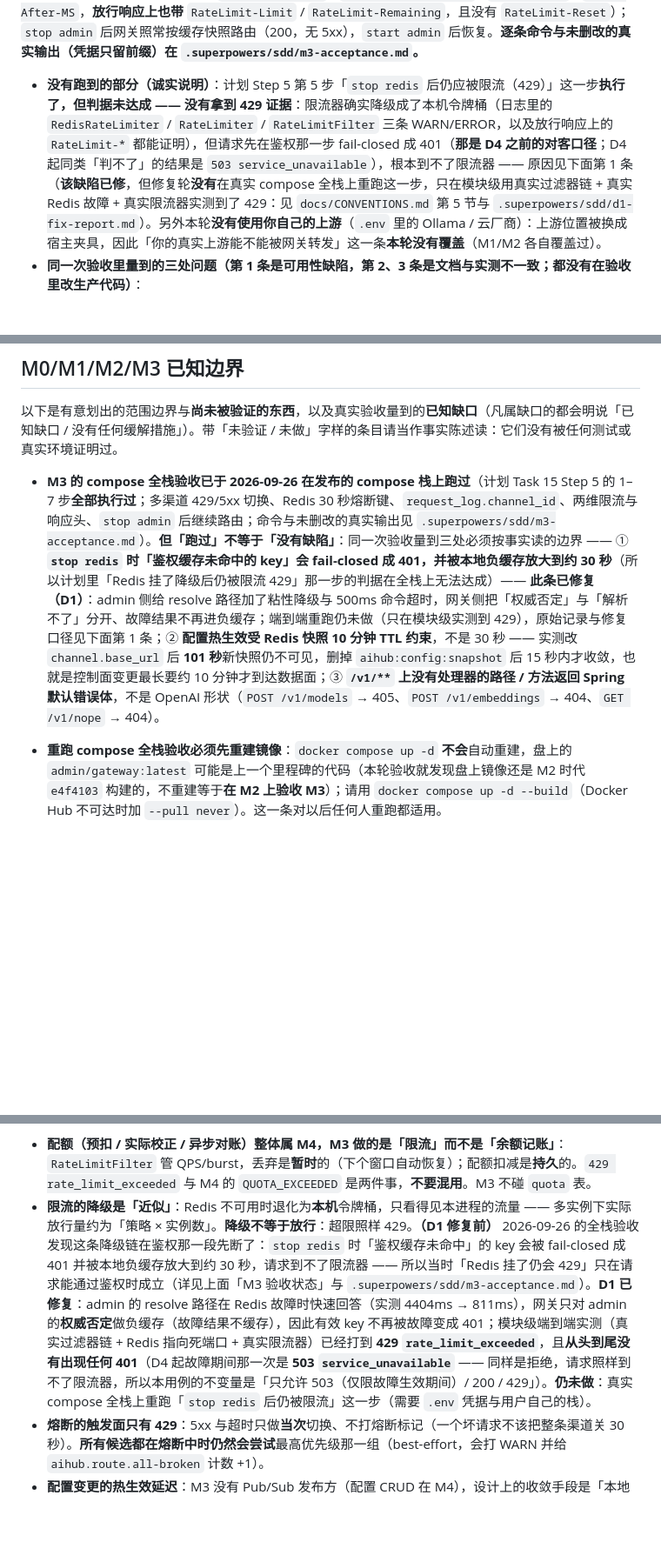
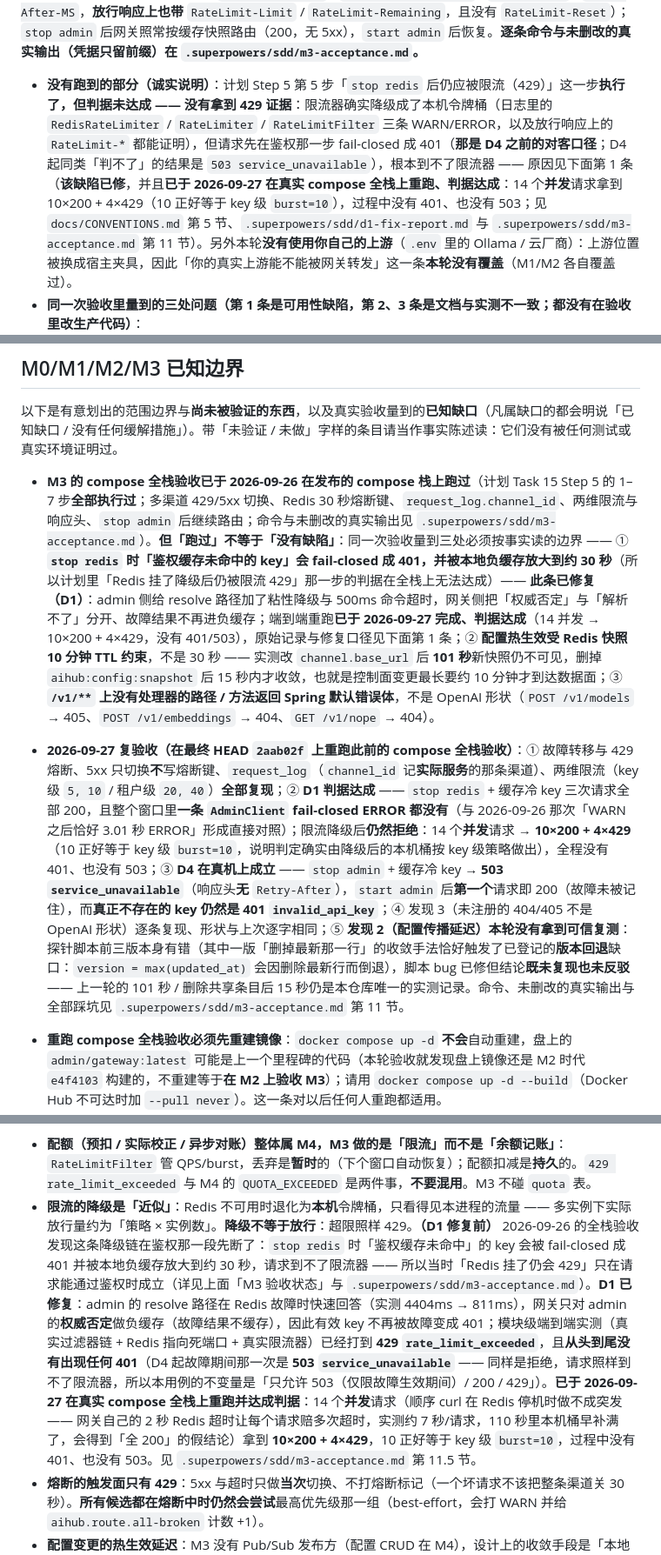
Before and after one commit to 7641751/aihub-platform, a Markdown page: README.md, 3 parts joined by grey strips. Shown at 87% size. GitHub-like rendering; blank space fills up the shorter version.

Commit message:
docs: record the 2026-09-27 compose re-acceptance (D1 criterion met, D4 verified on the stack)
The three tracked-doc claims that the stack re-run had NOT been done are no longer true, so they are replaced with what was actually measured on the final HEAD (2aab02f): the D1 criterion that was open since the M3 acceptance is met (cold key authenticates through a Redis outage; 14 concurrent requests -> 10x200 + 4x429 with no 401 and no 503, where 10 is exactly the key-level burst), and the D4 ruling holds on the real stack (stop admin + cold key -> 503 service_unavailable, first request after start admin -> 200, genuinely unknown key -> still 401). Also records the methodological trap that made a sequential curl burst produce a false all-200 result, and that the D2 propagation-latency figure was neither reproduced nor refuted this round (my probe was wrong in three successive versions).

```diff
--- a/README.md
+++ b/README.md
@@ -31,5 +31,5 @@
 
 **第二层（2026-09-26 在发布的 compose 全栈上实测：真实 admin + gateway + MySQL + Redis + RabbitMQ）**：计划 Task 15 Step 5 的 1–7 步**全部跑过**。上游用宿主机上自建的两个夹具替代（一只只回 429、一只正常 OpenAI 兼容且支持 SSE；脚本在 gitignored 的 `.superpowers/m3-acceptance/` 里，**不进仓库**），演示渠道的 `base_url` 被指到夹具上。实测结论：429 渠道 → 切到备用渠道拿到 200，且 Redis 出现 `aihub:channel:circuit:1 = OPEN`（TTL 27 秒）；紧接着的第二次请求**不再打** 429 渠道（夹具计数 1 → 1）；5xx 只做当次切换、**不写熔断键**；`request_log.channel_id` 记的是**实际服务**的那条备用渠道，`request_id` 与客户端看到的 `x-request-id` 逐字符相同、token 数与上游响应的 `usage` 一致；流式（`stream:true`）走 SSE 到 `data: [DONE]` 且 `ttft_ms` 有值；限流按 key 级 5/10 生效（12×200 + 8×429，429 是 OpenAI 形状并带 `RateLimit-Limit` / `RateLimit-Remaining` / `Retry-After` / `Retry-After-MS`，**放行响应上也带** `RateLimit-Limit` / `RateLimit-Remaining`，且没有 `RateLimit-Reset`）；`stop admin` 后网关照常按缓存快照路由（200，无 5xx），`start admin` 后恢复。**逐条命令与未删改的真实输出（凭据只留前缀）在 `.superpowers/sdd/m3-acceptance.md`。**
 
-- **没有跑到的部分（诚实说明）**：计划 Step 5 第 5 步「`stop redis` 后仍应被限流（429）」这一步**执行了，但判据未达成 —— 没有拿到 429 证据**：限流器确实降级成了本机令牌桶（日志里的 `RedisRateLimiter` / `RateLimiter` / `RateLimitFilter` 三条 WARN/ERROR，以及放行响应上的 `RateLimit-*` 都能证明），但请求先在鉴权那一步 fail-closed 成 401（**那是 D4 之前的对客口径**；D4 起同类「判不了」的结果是 `503 service_unavailable`），根本到不了限流器 —— 原因见下面第 1 条（**该缺陷已修**，但修复轮**没有**在真实 compose 全栈上重跑这一步，只在模块级用真实过滤器链 + 真实 Redis 故障 + 真实限流器实测到了 429：见 `docs/CONVENTIONS.md` 第 5 节与 `.superpowers/sdd/d1-fix-report.md`）。另外本轮**没有使用你自己的上游**（`.env` 里的 Ollama / 云厂商）：上游位置被换成宿主夹具，因此「你的真实上游能不能被网关转发」这一条**本轮没有覆盖**（M1/M2 各自覆盖过）。
+- **没有跑到的部分（诚实说明）**：计划 Step 5 第 5 步「`stop redis` 后仍应被限流（429）」这一步**执行了，但判据未达成 —— 没有拿到 429 证据**：限流器确实降级成了本机令牌桶（日志里的 `RedisRateLimiter` / `RateLimiter` / `RateLimitFilter` 三条 WARN/ERROR，以及放行响应上的 `RateLimit-*` 都能证明），但请求先在鉴权那一步 fail-closed 成 401（**那是 D4 之前的对客口径**；D4 起同类「判不了」的结果是 `503 service_unavailable`），根本到不了限流器 —— 原因见下面第 1 条（**该缺陷已修**，并且**已于 2026-09-27 在真实 compose 全栈上重跑、判据达成**：14 个**并发**请求拿到 10×200 + 4×429（10 正好等于 key 级 `burst=10`），过程中没有 401、也没有 503；见 `docs/CONVENTIONS.md` 第 5 节、`.superpowers/sdd/d1-fix-report.md` 与 `.superpowers/sdd/m3-acceptance.md` 第 11 节）。另外本轮**没有使用你自己的上游**（`.env` 里的 Ollama / 云厂商）：上游位置被换成宿主夹具，因此「你的真实上游能不能被网关转发」这一条**本轮没有覆盖**（M1/M2 各自覆盖过）。
 - **同一次验收里量到的三处问题（第 1 条是可用性缺陷，第 2、3 条是文档与实测不一致；都没有在验收里改生产代码）**：
@@ -46,7 +46,8 @@
 
 以下是有意划出的范围边界与**尚未被验证的东西**，以及真实验收量到的**已知缺口**（凡属缺口的都会明说「已知缺口 / 没有任何缓解措施」）。带「未验证 / 未做」字样的条目请当作事实陈述读：它们没有被任何测试或真实环境证明过。
 
-- **M3 的 compose 全栈验收已于 2026-09-26 在发布的 compose 栈上跑过**（计划 Task 15 Step 5 的 1–7 步**全部执行过**；多渠道 429/5xx 切换、Redis 30 秒熔断键、`request_log.channel_id`、两维限流与响应头、`stop admin` 后继续路由；命令与未删改的真实输出见 `.superpowers/sdd/m3-acceptance.md`）。**但「跑过」不等于「没有缺陷」**：同一次验收量到三处必须按事实读的边界 —— ① **`stop redis` 时「鉴权缓存未命中的 key」会 fail-closed 成 401，并被本地负缓存放大到约 30 秒**（所以计划里「Redis 挂了降级后仍被限流 429」那一步的判据在全栈上无法达成）—— **此条已修复（D1）**：admin 侧给 resolve 路径加了粘性降级与 500ms 命令超时，网关侧把「权威否定」与「解析不了」分开、故障结果不再进负缓存；端到端重跑仍未做（只在模块级实测到 429），原始记录与修复口径见下面第 1 条；② **配置热生效受 Redis 快照 10 分钟 TTL 约束**，不是 30 秒 —— 实测改 `channel.base_url` 后 **101 秒**新快照仍不可见，删掉 `aihub:config:snapshot` 后 15 秒内才收敛，也就是控制面变更最长要约 10 分钟才到达数据面；③ **`/v1/**` 上没有处理器的路径 / 方法返回 Spring 默认错误体**，不是 OpenAI 形状（`POST /v1/models` → 405、`POST /v1/embeddings` → 404、`GET /v1/nope` → 404）。
+- **M3 的 compose 全栈验收已于 2026-09-26 在发布的 compose 栈上跑过**（计划 Task 15 Step 5 的 1–7 步**全部执行过**；多渠道 429/5xx 切换、Redis 30 秒熔断键、`request_log.channel_id`、两维限流与响应头、`stop admin` 后继续路由；命令与未删改的真实输出见 `.superpowers/sdd/m3-acceptance.md`）。**但「跑过」不等于「没有缺陷」**：同一次验收量到三处必须按事实读的边界 —— ① **`stop redis` 时「鉴权缓存未命中的 key」会 fail-closed 成 401，并被本地负缓存放大到约 30 秒**（所以计划里「Redis 挂了降级后仍被限流 429」那一步的判据在全栈上无法达成）—— **此条已修复（D1）**：admin 侧给 resolve 路径加了粘性降级与 500ms 命令超时，网关侧把「权威否定」与「解析不了」分开、故障结果不再进负缓存；端到端重跑**已于 2026-09-27 完成、判据达成**（14 并发 → 10×200 + 4×429，没有 401/503），原始记录与修复口径见下面第 1 条；② **配置热生效受 Redis 快照 10 分钟 TTL 约束**，不是 30 秒 —— 实测改 `channel.base_url` 后 **101 秒**新快照仍不可见，删掉 `aihub:config:snapshot` 后 15 秒内才收敛，也就是控制面变更最长要约 10 分钟才到达数据面；③ **`/v1/**` 上没有处理器的路径 / 方法返回 Spring 默认错误体**，不是 OpenAI 形状（`POST /v1/models` → 405、`POST /v1/embeddings` → 404、`GET /v1/nope` → 404）。
+- **2026-09-27 复验收（在最终 HEAD `2aab02f` 上重跑此前的 compose 全栈验收）**：① 故障转移与 429 熔断、5xx 只切换**不**写熔断键、`request_log`（`channel_id` 记**实际服务**的那条渠道）、两维限流（key 级 `5, 10` / 租户级 `20, 40`）**全部复现**；② **D1 判据达成** —— `stop redis` + 缓存冷 key 三次请求全部 200，且整个窗口里**一条 `AdminClient` fail-closed ERROR 都没有**（与 2026-09-26 那次「WARN 之后恰好 3.01 秒 ERROR」形成直接对照）；限流降级后**仍然拒绝**：14 个**并发**请求 → **10×200 + 4×429**（10 正好等于 key 级 `burst=10`，说明判定确实由降级后的本机桶按 key 级策略做出），全程没有 401、也没有 503；③ **D4 在真机上成立** —— `stop admin` + 缓存冷 key → **503 `service_unavailable`**（响应头**无** `Retry-After`），`start admin` 后**第一个**请求即 200（故障未被记住），而**真正不存在的 key 仍然是 401 `invalid_api_key`**；④ 发现 3（未注册的 404/405 不是 OpenAI 形状）逐条复现、形状与上次逐字相同；⑤ **发现 2（配置传播延迟）本轮没有拿到可信复测**：探针脚本前三版本身有错（其中一版「删掉最新那一行」的收敛手法恰好触发了已登记的**版本回退**缺口：`version = max(updated_at)` 会因删除最新行而倒退），脚本 bug 已修但结论**既未复现也未反驳** —— 上一轮的 101 秒 / 删除共享条目后 15 秒仍是本仓库唯一的实测记录。命令、未删改的真实输出与全部踩坑见 `.superpowers/sdd/m3-acceptance.md` 第 11 节。
 - **重跑 compose 全栈验收必须先重建镜像**：`docker compose up -d` **不会**自动重建，盘上的 `admin/gateway:latest` 可能是上一个里程碑的代码（本轮验收就发现盘上镜像还是 M2 时代 `e4f4103` 构建的，不重建等于**在 M2 上验收 M3**）；请用 `docker compose up -d --build`（Docker Hub 不可达时加 `--pull never`）。这一条对以后任何人重跑都适用。
 
 - `/healthz` 会返回组件明细且不鉴权，等控制面鉴权落地后会一并收紧。
@@ -80,7 +81,7 @@ M2 新增的边界：
 M3 新增的边界：
 
 - **配额（预扣 / 实际校正 / 异步对账）整体属 M4，M3 做的是「限流」而不是「余额记账」**：`RateLimitFilter` 管 QPS/burst，丢弃是**暂时**的（下个窗口自动恢复）；配额扣减是**持久**的。`429 rate_limit_exceeded` 与 M4 的 `QUOTA_EXCEEDED` 是两件事，**不要混用**。M3 不碰 `quota` 表。
-- **限流的降级是「近似」**：Redis 不可用时退化为**本机**令牌桶，只看得见本进程的流量 —— 多实例下实际放行量约为「策略 × 实例数」。**降级不等于放行**：超限照样 429。**（D1 修复前）** 2026-09-26 的全栈验收发现这条降级链在鉴权那一段先断了：`stop redis` 时「鉴权缓存未命中」的 key 会被 fail-closed 成 401 并被本地负缓存放大到约 30 秒，请求到不了限流器 —— 所以当时「Redis 挂了仍会 429」只在请求能通过鉴权时成立（详见上面「M3 验收状态」与 `.superpowers/sdd/m3-acceptance.md`）。**D1 已修复**：admin 的 resolve 路径在 Redis 故障时快速回答（实测 4404ms → 811ms），网关只对 admin 的**权威否定**做负缓存（故障结果不缓存），因此有效 key 不再被故障变成 401；模块级端到端实测（真实过滤器链 + Redis 指向死端口 + 真实限流器）已经打到 **429 `rate_limit_exceeded`**，且**从头到尾没有出现任何 401**（D4 起故障期间那一次是 **503 `service_unavailable`** —— 同样是拒绝，请求照样到不了限流器，所以本用例的不变量是「只允许 503（仅限故障生效期间）/ 200 / 429」）。**仍未做**：真实 compose 全栈上重跑「`stop redis` 后仍被限流」这一步（需要 `.env` 凭据与用户自己的栈）。
+- **限流的降级是「近似」**：Redis 不可用时退化为**本机**令牌桶，只看得见本进程的流量 —— 多实例下实际放行量约为「策略 × 实例数」。**降级不等于放行**：超限照样 429。**（D1 修复前）** 2026-09-26 的全栈验收发现这条降级链在鉴权那一段先断了：`stop redis` 时「鉴权缓存未命中」的 key 会被 fail-closed 成 401 并被本地负缓存放大到约 30 秒，请求到不了限流器 —— 所以当时「Redis 挂了仍会 429」只在请求能通过鉴权时成立（详见上面「M3 验收状态」与 `.superpowers/sdd/m3-acceptance.md`）。**D1 已修复**：admin 的 resolve 路径在 Redis 故障时快速回答（实测 4404ms → 811ms），网关只对 admin 的**权威否定**做负缓存（故障结果不缓存），因此有效 key 不再被故障变成 401；模块级端到端实测（真实过滤器链 + Redis 指向死端口 + 真实限流器）已经打到 **429 `rate_limit_exceeded`**，且**从头到尾没有出现任何 401**（D4 起故障期间那一次是 **503 `service_unavailable`** —— 同样是拒绝，请求照样到不了限流器，所以本用例的不变量是「只允许 503（仅限故障生效期间）/ 200 / 429」）。**已于 2026-09-27 在真实 compose 全栈上重跑并达成判据**：14 个**并发**请求（顺序 curl 在 Redis 停机时做不成突发 —— 网关自己的 2 秒 Redis 超时让每个请求赔多次超时，实测约 7 秒/请求，110 秒里本机桶早补满了，会得到「全 200」的假结论）拿到 **10×200 + 4×429**，10 正好等于 key 级 `burst=10`，过程中没有 401、也没有 503。见 `.superpowers/sdd/m3-acceptance.md` 第 11.5 节。
 - **熔断的触发面只有 429**：5xx 与超时只做**当次**切换、不打熔断标记（一个坏请求不该把整条渠道关 30 秒）。**所有候选都在熔断中时仍然会尝试**最高优先级那一组（best-effort，会打 WARN 并给 `aihub.route.all-broken` 计数 +1）。
 - **配置变更的热生效延迟**：M3 没有 Pub/Sub 发布方（配置 CRUD 在 M4），设计上的收敛手段是「本地 TTL 30 秒 + 快照 `version` 比对」。**但实测的有效延迟不是 30 秒**：本地副本 30 秒过期之后，网关读到的是 Redis 里那份**同版本的旧快照**并采用它，只有共享条目也消失（Redis 快照 TTL **10 分钟**到期、或 Redis 不可用）才会回源 admin —— 2026-09-26 的全栈验收里，改 `channel.base_url` 后 **101 秒**新快照仍不可见，删掉 `aihub:config:snapshot` 后 15 秒内才收敛（`.superpowers/sdd/m3-acceptance.md` 第 7 节）。**部署含义：只要共享条目还在，控制面的一次变更最长要约 10 分钟才到达数据面**，除非刷新或删除该条目 —— 部署方按「改完 30 秒生效」操作会等错时间。`version` 是**毫秒级**时间戳，同一毫秒内改两行会撞车；而 `version = max(updated_at)` 在**删除**最新更新的那一行之后会**回退**（M3 没有删除接口，只能手写 SQL，所以是潜在缺口）—— 网关的比对是严格 `>`，于是更旧的快照可能被 last-good 继续服务。**这个缺口已被登记，且今天没有任何缓解措施**：装配端不会检测回退、也不会告警（见下一条），关闭它是 M4 的条目。
 - **未鉴权的 `/v1/**` 请求不会被限流**：鉴权过滤器排在限流过滤器之前，没有合法 key 的请求在 401 处就结束了。因此未鉴权洪峰不在这套限流的保护范围内。
```
Also changed, not shown: other parts of README.md (+1 -1 lines), docs/CONVENTIONS.md (+1 -1 lines).
